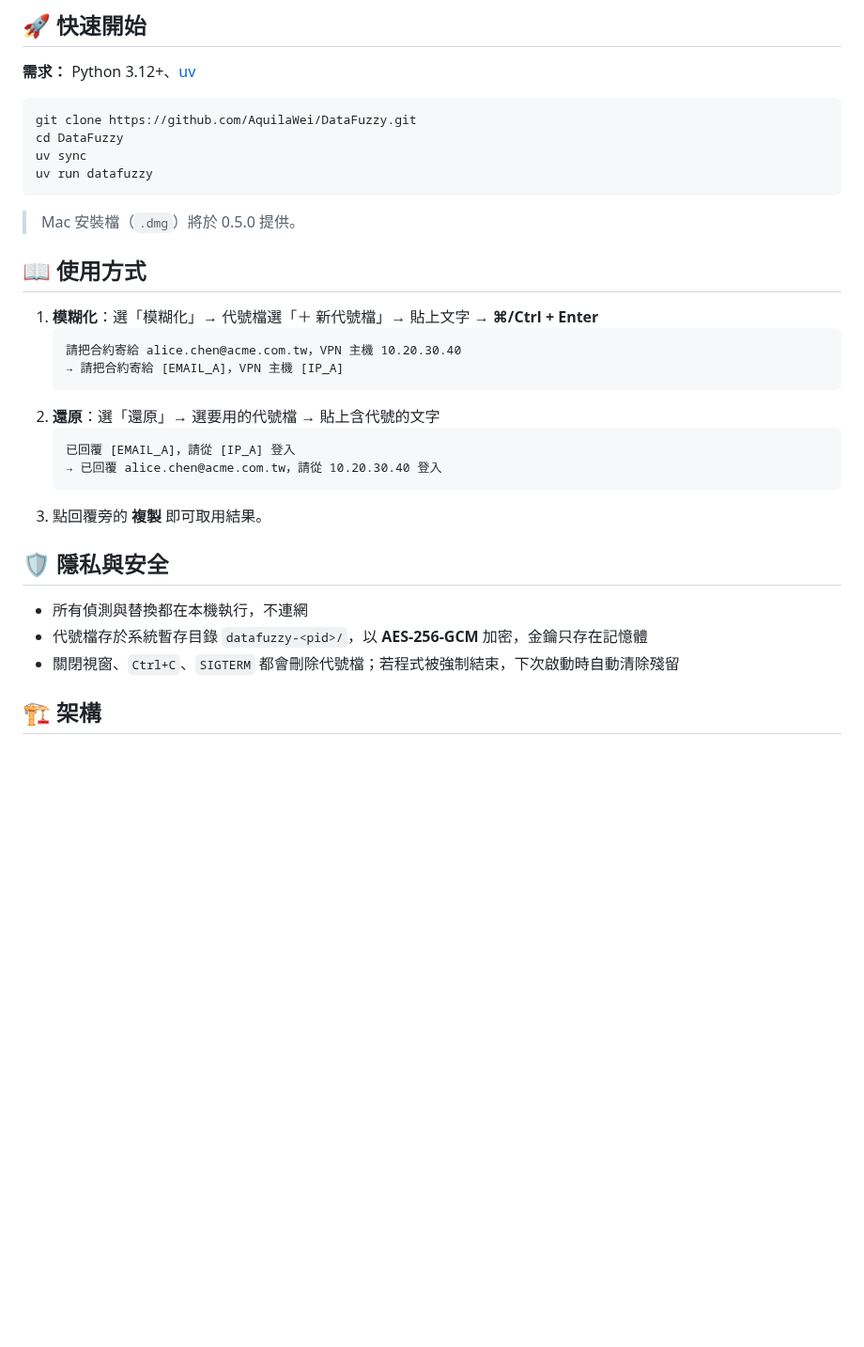
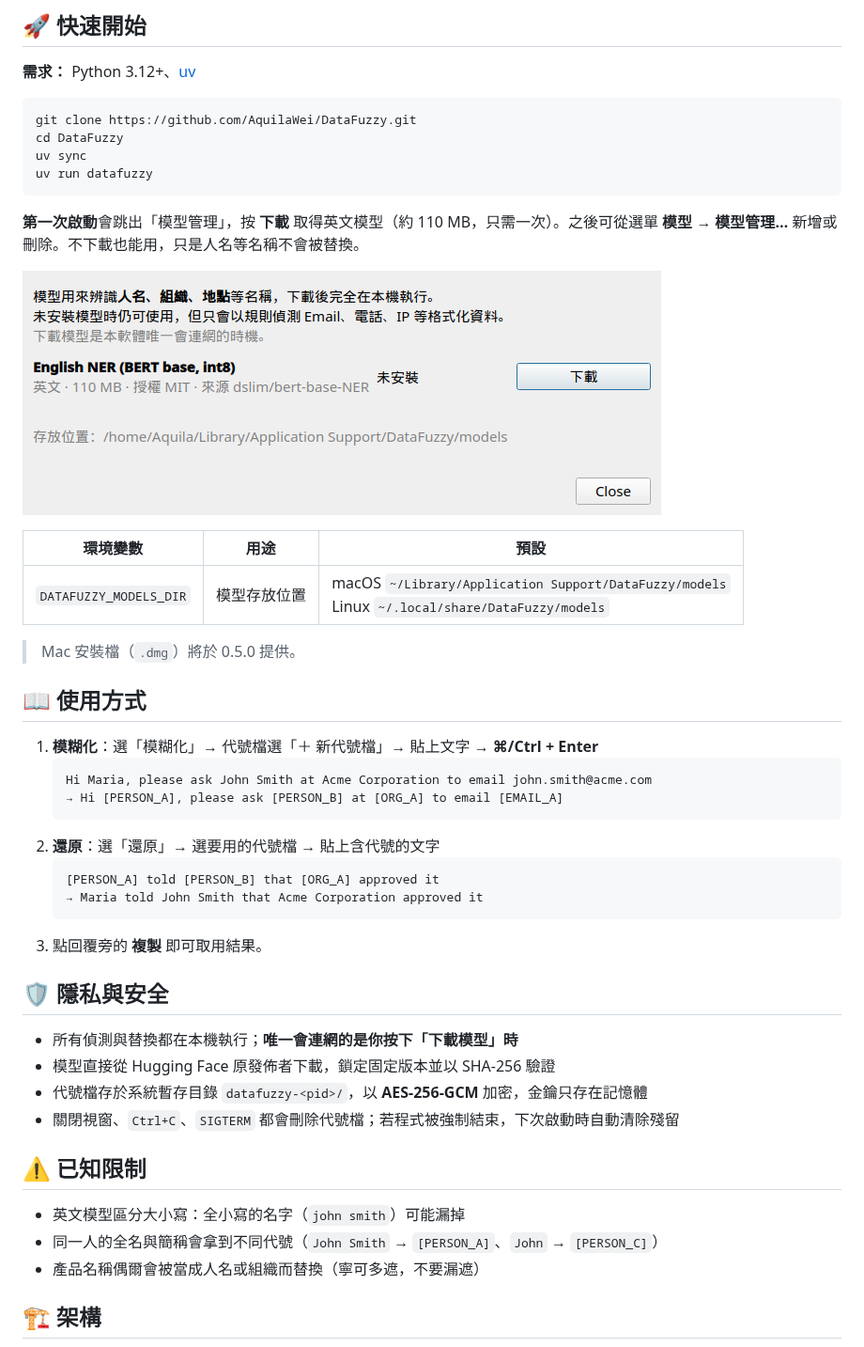
Before and after one commit to AquilaWei/DataFuzzy, a Markdown page: README.md, the part around one of its changes. Shown at 94% size. GitHub-like rendering; pictures changed too: docs/assets/model-manager.png (added); blank space fills up the shorter version.

Commit message:
docs: document model download and name detection
Co-Authored-By: Claude Opus 5 <noreply@anthropic.com>

````diff
--- a/README.md
+++ b/README.md
@@ -42,27 +46,42 @@ uv sync
 uv run datafuzzy
 ```
 
+**第一次啟動**會跳出「模型管理」，按 **下載** 取得英文模型（約 110 MB，只需一次）。之後可從選單 **模型 → 模型管理…** 新增或刪除。不下載也能用，只是人名等名稱不會被替換。
+
+![模型管理](docs/assets/model-manager.png)
+
+| 環境變數 | 用途 | 預設 |
+|---|---|---|
+| `DATAFUZZY_MODELS_DIR` | 模型存放位置 | macOS `~/Library/Application Support/DataFuzzy/models`<br>Linux `~/.local/share/DataFuzzy/models` |
+
 > Mac 安裝檔（`.dmg`）將於 0.5.0 提供。
 
 ## 📖 使用方式
 
 1. **模糊化**：選「模糊化」→ 代號檔選「＋ 新代號檔」→ 貼上文字 → **⌘/Ctrl + Enter**
    ```
-   請把合約寄給 alice.chen@acme.com.tw，VPN 主機 10.20.30.40
-   → 請把合約寄給 [EMAIL_A]，VPN 主機 [IP_A]
+   Hi Maria, please ask John Smith at Acme Corporation to email john.smith@acme.com
+   → Hi [PERSON_A], please ask [PERSON_B] at [ORG_A] to email [EMAIL_A]
    ```
 2. **還原**：選「還原」→ 選要用的代號檔 → 貼上含代號的文字
    ```
-   已回覆 [EMAIL_A]，請從 [IP_A] 登入
-   → 已回覆 alice.chen@acme.com.tw，請從 10.20.30.40 登入
+   [PERSON_A] told [PERSON_B] that [ORG_A] approved it
+   → Maria told John Smith that Acme Corporation approved it
    ```
 3. 點回覆旁的 **複製** 即可取用結果。
 
 ## 🛡️ 隱私與安全
 
-- 所有偵測與替換都在本機執行，不連網
+- 所有偵測與替換都在本機執行；**唯一會連網的是你按下「下載模型」時**
+- 模型直接從 Hugging Face 原發佈者下載，鎖定固定版本並以 SHA-256 驗證
 - 代號檔存於系統暫存目錄 `datafuzzy-<pid>/`，以 **AES-256-GCM** 加密，金鑰只存在記憶體
 - 關閉視窗、`Ctrl+C`、`SIGTERM` 都會刪除代號檔；若程式被強制結束，下次啟動時自動清除殘留
+
+## ⚠️ 已知限制
+
+- 英文模型區分大小寫：全小寫的名字（`john smith`）可能漏掉
+- 同一人的全名與簡稱會拿到不同代號（`John Smith` → `[PERSON_A]`、`John` → `[PERSON_C]`）
+- 產品名稱偶爾會被當成人名或組織而替換（寧可多遮，不要漏遮）
 
 ## 🏗️ 架構
 
````
Also changed, not shown: other parts of README.md (+22 -7 lines), CHANGELOG.md (+12 -0 lines), docs/assets/demo.gif, docs/assets/screenshot.png.
